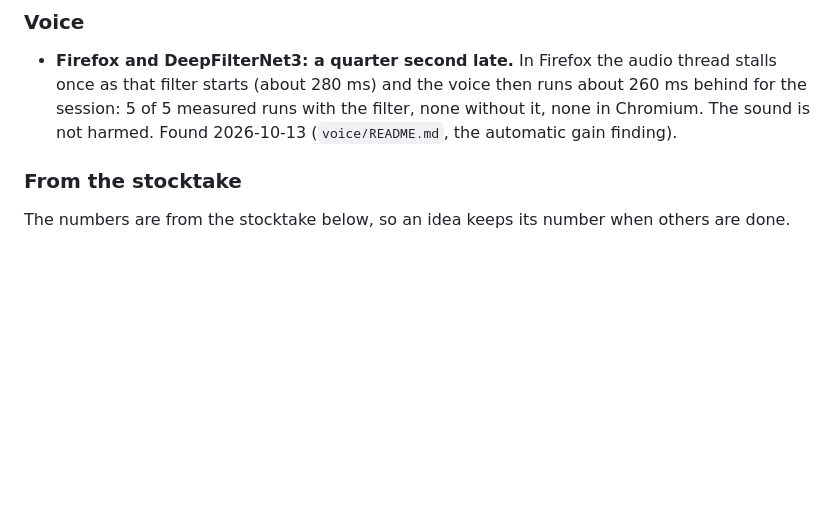
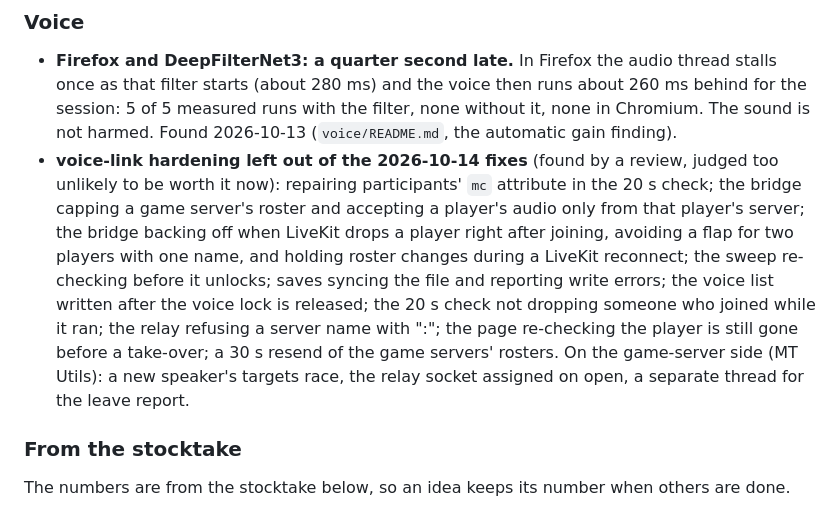
Before and after one commit to grandpaul2/mt-hub, a Markdown page: docs/hub-backlog.md, the part around the change. Drawn GitHub-style; blank space fills up the shorter version.

Commit message:
Backlog: voice-link hardening left out of the 2026-10-14 fixes (#39)
Co-authored-by: Claude Opus 5.5 <noreply@anthropic.com>

```diff
--- a/docs/hub-backlog.md
+++ b/docs/hub-backlog.md
@@ -15,6 +15,17 @@ Any of these is fair game, and so is something not listed.
   once as that filter starts (about 280 ms) and the voice then runs about 260 ms behind for the
   session: 5 of 5 measured runs with the filter, none without it, none in Chromium. The sound
   is not harmed. Found 2026-10-13 (`voice/README.md`, the automatic gain finding).
+- **voice-link hardening left out of the 2026-10-14 fixes** (found by a review, judged too
+  unlikely to be worth it now): repairing participants' `mc` attribute in the 20 s check; the
+  bridge capping a game server's roster and accepting a player's audio only from that player's
+  server; the bridge backing off when LiveKit drops a player right after joining, avoiding a flap
+  for two players with one name, and holding roster changes during a LiveKit reconnect; the
+  sweep re-checking before it unlocks; saves syncing the file and reporting write errors; the
+  voice list written after the voice lock is released; the 20 s check not dropping someone who
+  joined while it ran; the relay refusing a server name with ":"; the page re-checking the
+  player is still gone before a take-over; a 30 s resend of the game servers' rosters. On the
+  game-server side (MT Utils): a new speaker's targets race, the relay socket assigned on open,
+  a separate thread for the leave report.
 
 ### From the stocktake
 
```
